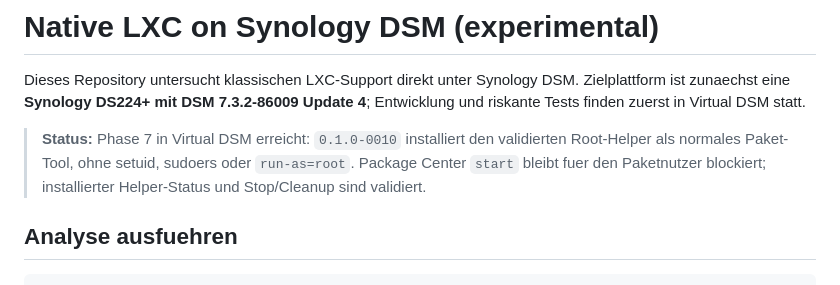
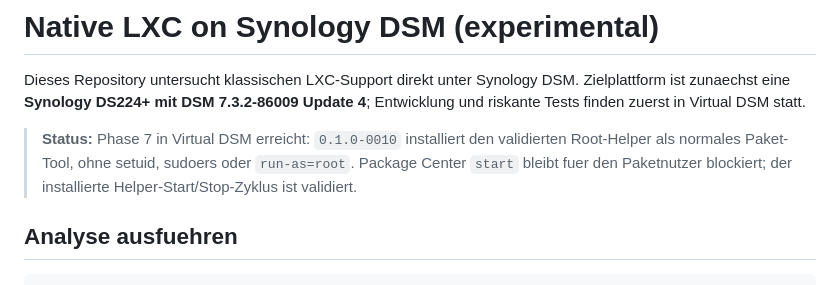
Before and after one commit to fr87/lxc-on-dsm, a Markdown page: README.md, the part around the change. Rendered like a GitHub page.

Commit message:
Document installed helper start stop validation

```diff
--- a/README.md
+++ b/README.md
@@ -2,7 +2,7 @@
 
 Dieses Repository untersucht klassischen LXC-Support direkt unter Synology DSM. Zielplattform ist zunaechst eine **Synology DS224+ mit DSM 7.3.2-86009 Update 4**; Entwicklung und riskante Tests finden zuerst in Virtual DSM statt.
 
-> **Status:** Phase 7 in Virtual DSM erreicht: `0.1.0-0010` installiert den validierten Root-Helper als normales Paket-Tool, ohne setuid, sudoers oder `run-as=root`. Package Center `start` bleibt fuer den Paketnutzer blockiert; installierter Helper-Status und Stop/Cleanup sind validiert.
+> **Status:** Phase 7 in Virtual DSM erreicht: `0.1.0-0010` installiert den validierten Root-Helper als normales Paket-Tool, ohne setuid, sudoers oder `run-as=root`. Package Center `start` bleibt fuer den Paketnutzer blockiert; der installierte Helper-Start/Stop-Zyklus ist validiert.
 
 ## Analyse ausfuehren
 
```
Also changed, not shown: docs/phase6-spk.md (+2 -2 lines), docs/phase7-root-helper.md (+32 -3 lines).
